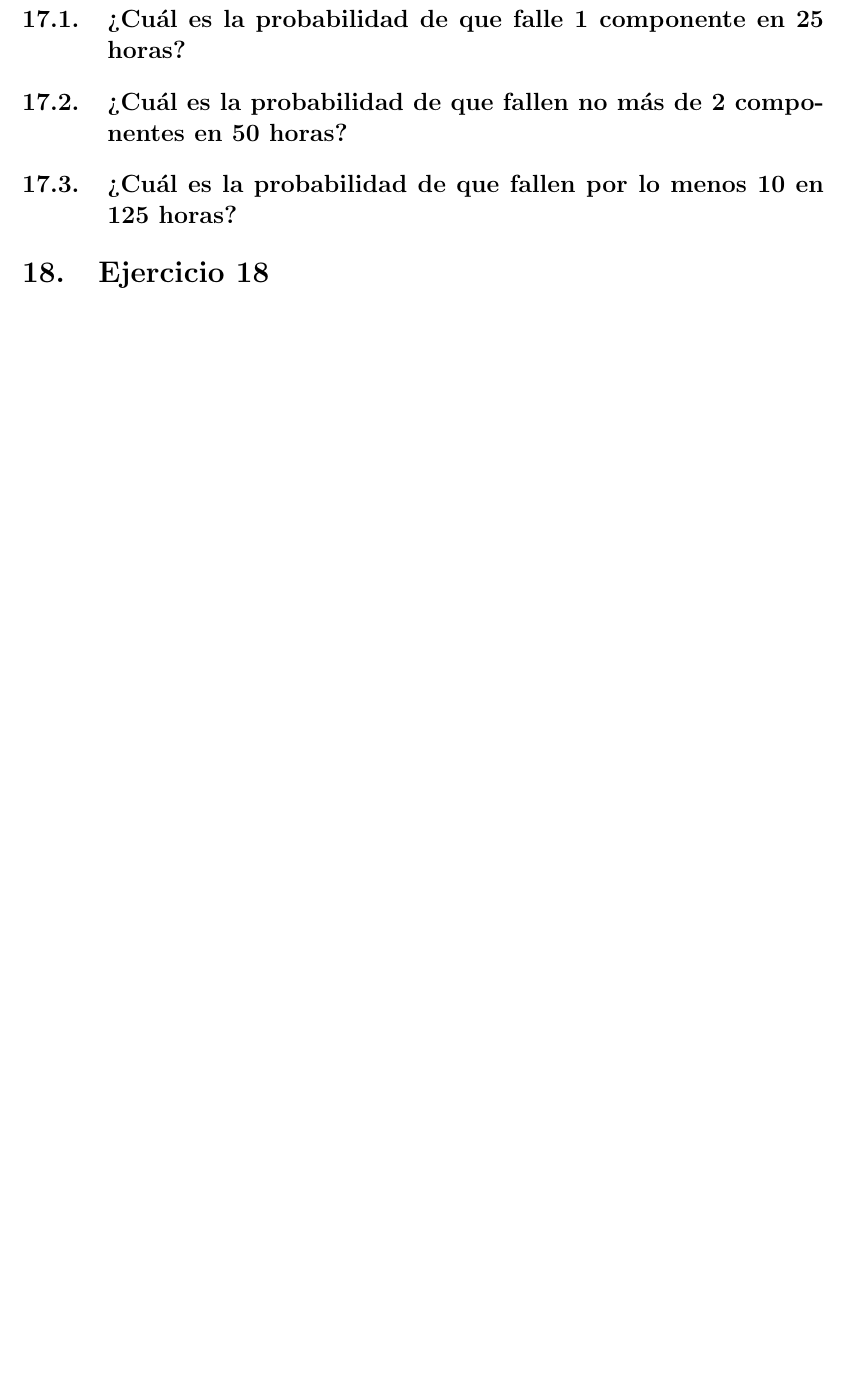
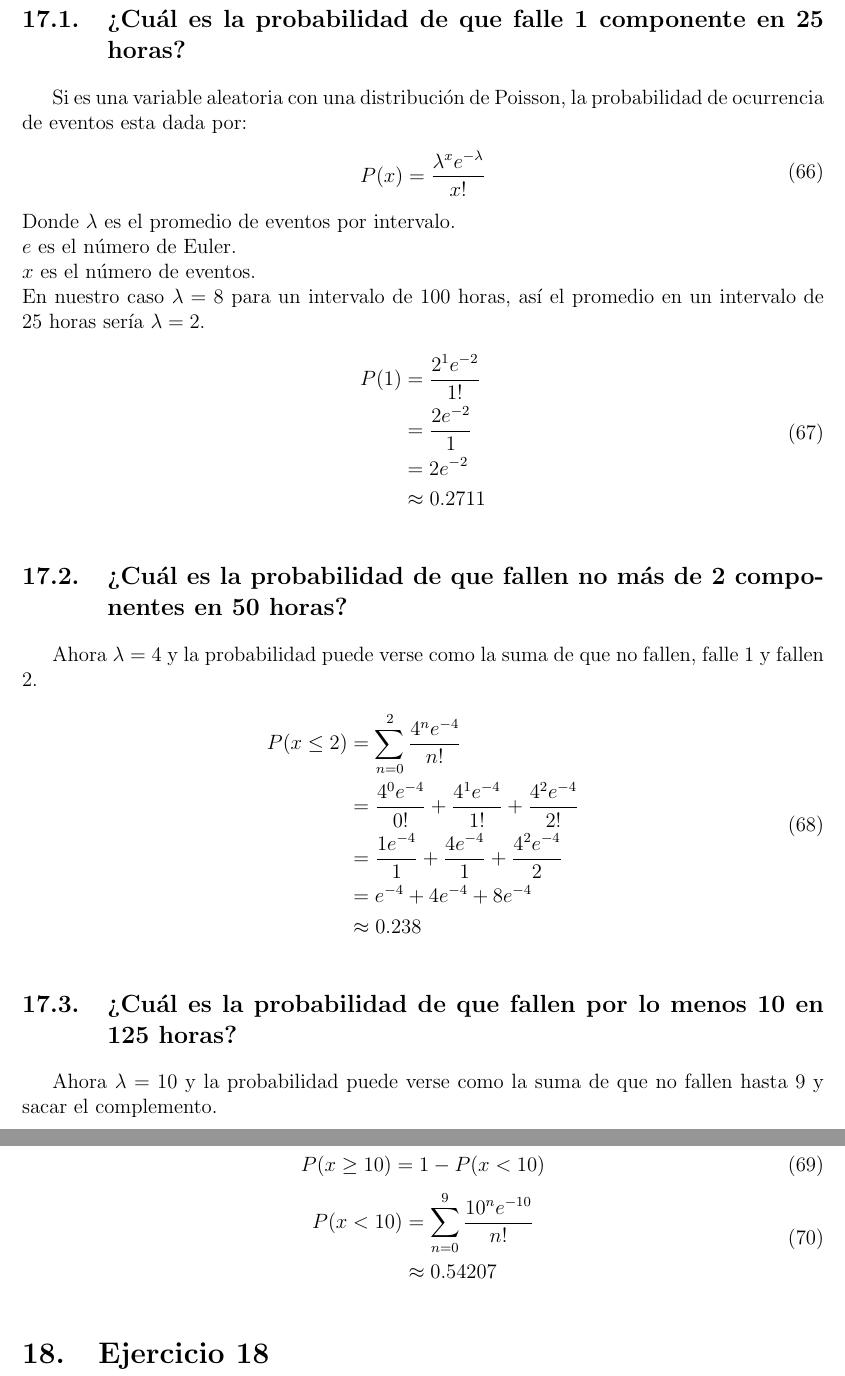
Before and after one commit to Sirivasv/MCC-AA, a LaTeX problem sheet (Tarea1/Tarea1_Rivas_Vega_Saul_Ivan.tex): part of page 23 of 24 before the commit and two parts of pages 23 and 24 of 25 after it, the two joined at a grey line, cut so that both start at the same text, the shorter picture padded with empty space. Compiled offline with pdfLaTeX.

Commit message:
Latest changes

```diff
--- a/Tarea1/Tarea1_Rivas_Vega_Saul_Ivan.tex
+++ b/Tarea1/Tarea1_Rivas_Vega_Saul_Ivan.tex
@@ -739,8 +739,48 @@ Una empresa de lámparas incandecentes observa que el número de componentes que
 antes de cumplir 100 horas de funcionamiento es una variable aleatoria de Poisson. Si el
 número promedio de estos fallos es 8, calcule lo siguiente:
 \subsection{¿Cuál es la probabilidad de que falle 1 componente en 25 horas?}
+Si es una variable aleatoria con una distribución de Poisson, la probabilidad de ocurrencia de eventos esta dada por:
+\begin{equation}
+	\begin{split}
+		P(x)=\frac{\lambda^xe^{-\lambda}}{x!}
+	\end{split}
+\end{equation}
+Donde $\lambda$ es el promedio de eventos por intervalo.\\
+$e$ es el número de Euler.\\
+$x$ es el número de eventos.\\
+En nuestro caso $\lambda = 8$ para un intervalo de 100 horas, así el promedio en un intervalo de 25 horas sería $\lambda=2$.\\
+\begin{equation}
+	\begin{split}
+	P(1) &= \frac{2^1e^{-2}}{1!}\\
+	&= \frac{2e^{-2}}{1}\\
+	&= 2e^{-2}\\
+	&\approx 0.2711\\
+	\end{split}
+\end{equation}
 \subsection{¿Cuál es la probabilidad de que fallen no más de 2 componentes en 50 horas?}
+Ahora $\lambda=4$ y la probabilidad puede verse como la suma de que no fallen, falle 1 y fallen 2.\\
+\begin{equation}
+\begin{split}
+P(x\leq2)&= \sum_{n=0}^{2} \frac{4^ne^{-4}}{n!}\\
+ &= \frac{4^0e^{-4}}{0!} + \frac{4^1e^{-4}}{1!} + \frac{4^2e^{-4}}{2!}\\
+&= \frac{1 e^{-4}}{1} + \frac{4e^{-4}}{1} + \frac{4^2e^{-4}}{2}\\
+&= e^{-4} + 4e^{-4} + 8e^{-4}\\
+&\approx 0.238\\
+\end{split}
+\end{equation}
 \subsection{¿Cuál es la probabilidad de que fallen por lo menos 10 en 125 horas?}
+Ahora $\lambda=10$ y la probabilidad puede verse como la suma de que no fallen hasta 9 y sacar el complemento.\\
+\begin{equation}
+\begin{split}
+P(x\geq10)&= 1 - P(x<10)\\
+\end{split}
+\end{equation}
+\begin{equation}
+\begin{split}
+P(x<10)&= \sum_{n=0}^{9} \frac{10^ne^{-10}}{n!}\\
+&\approx 0.54207\\
+\end{split}
+\end{equation}
 \section{Ejercicio 18}
  El consejo universitario de la Facultad de Ciencias está compuesto por 14 miembros, 5 de los
 cuales son estudiantes, 5 son maestros y 4 son investigadores. Un periodista planea seleccionar
```
Also changed, not shown: Tarea1/Tarea1_Rivas_Vega_Saul_Ivan.pdf, 3 other files.
